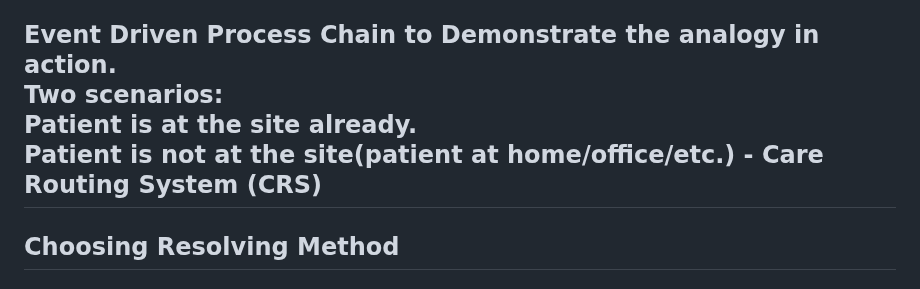
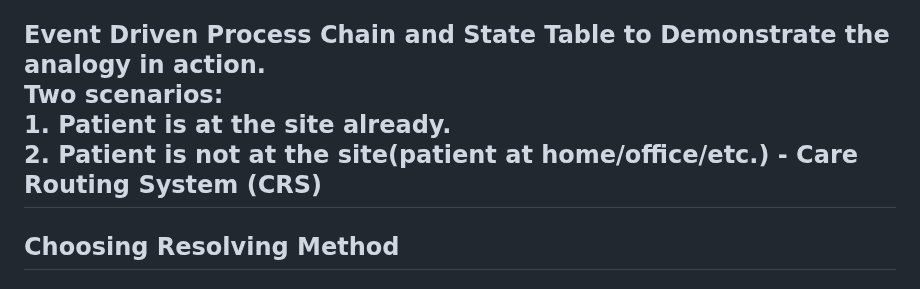
Before and after one commit to SlaviXG/Operations_Research_PHS_Challenge, a Markdown page: REPORT.md, the part around the change. Rendered like a GitHub page.

```diff
--- a/REPORT.md
+++ b/REPORT.md
@@ -152,7 +152,9 @@ Wait Times
             - "Would you like to skip the wait? Specialists at Site B are available immediately."
             - "We’ve reserved a spot for you at the MIU Site B. Follow the path provided for quick care.
 
-## Event Driven Process Chain to Demonstrate the analogy in action. <br>Two scenarios:<br> Patient is at the site already.<br> Patient is not at the site(patient at home/office/etc.) - Care Routing System (CRS)
+## Event Driven Process Chain and State Table to Demonstrate the analogy in action. <br>Two scenarios:<br> 1. Patient is at the site already.<br> 2. Patient is not at the site(patient at home/office/etc.) - Care Routing System (CRS)
+
+
 ## Choosing Resolving Method
 ### Analyze the Alternatives to understand outcomes of each (consequences)
 ### Comparison of the consequences and selection of the right alternative
```
